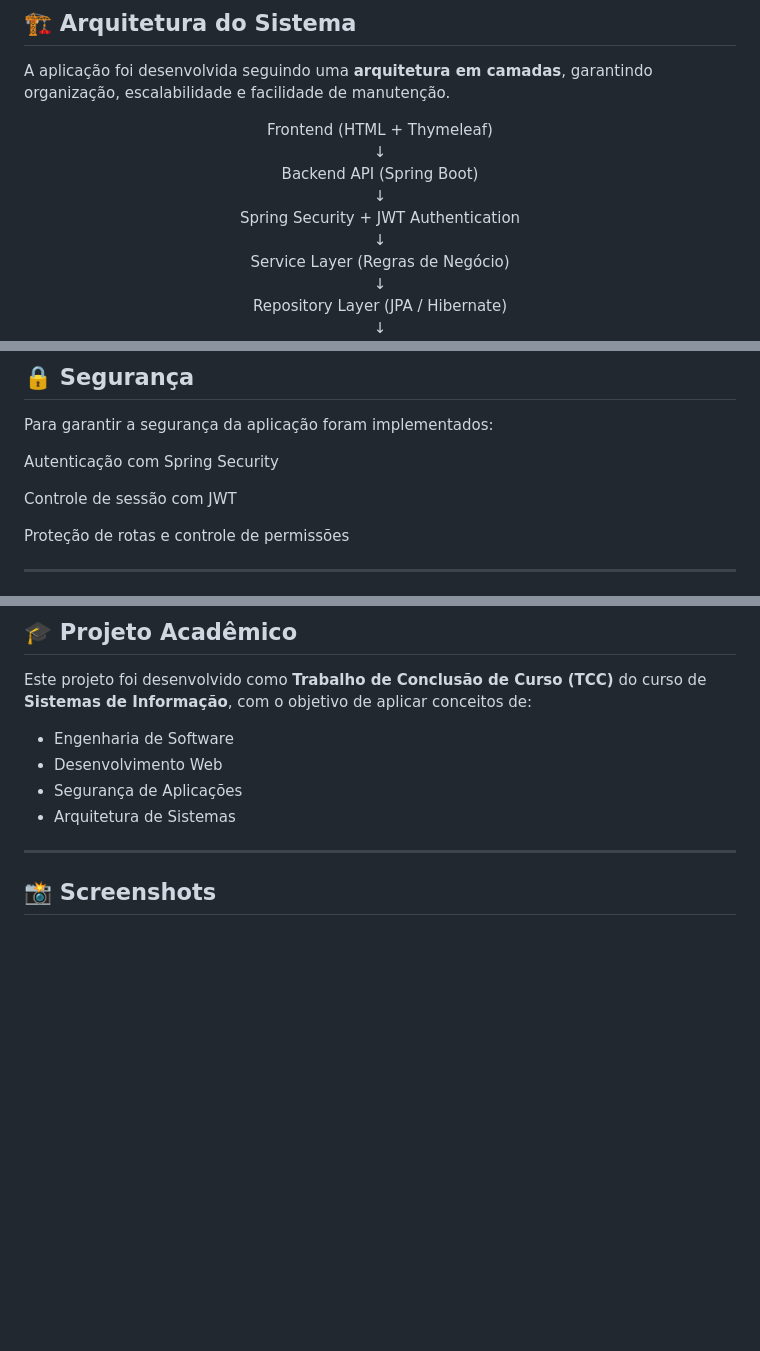
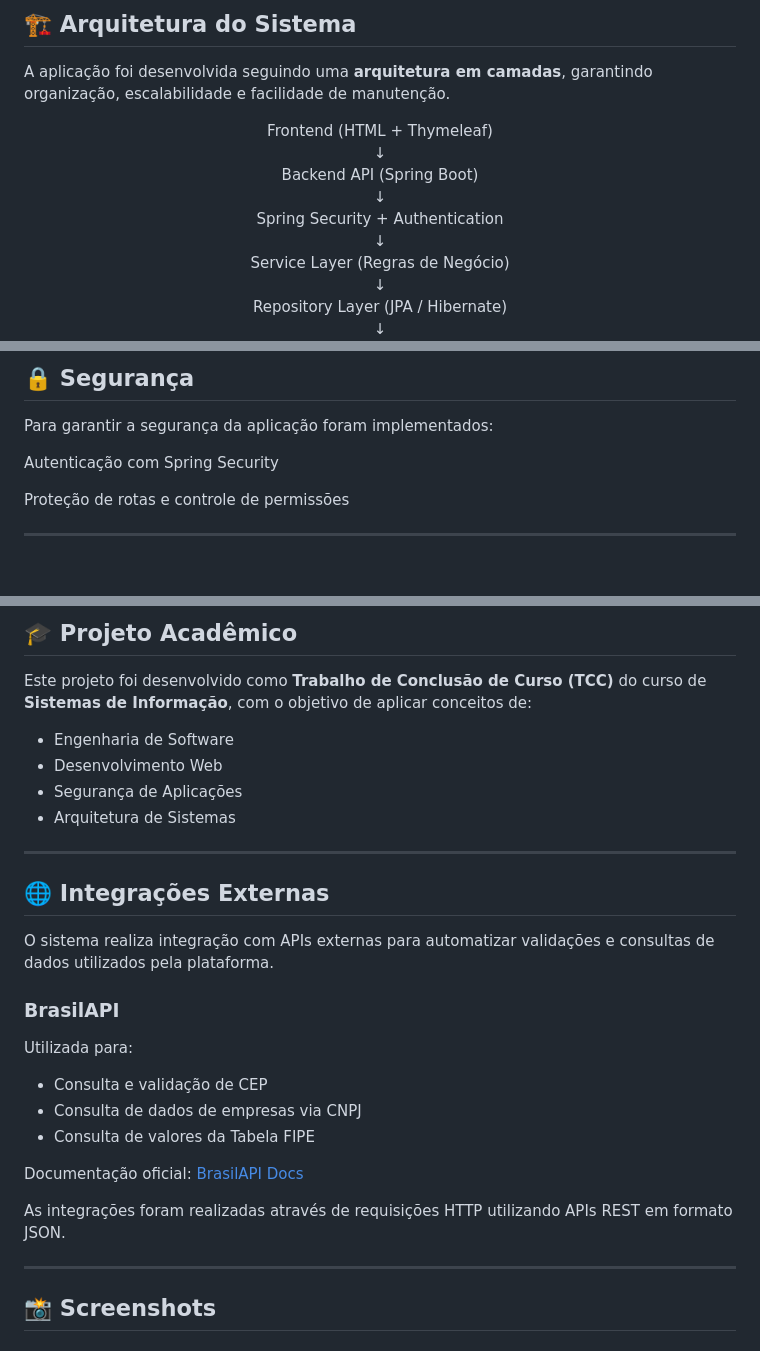
Before and after one commit to LucasGaldinno/autostock, a Markdown page: README.md, 3 parts joined by grey strips. GitHub-like rendering; blank space fills up the shorter version.

```diff
--- a/README.md
+++ b/README.md
@@ -107,7 +107,7 @@ Frontend (HTML + Thymeleaf)<br>
 ↓<br>
 Backend API (Spring Boot)<br>
 ↓<br>
-Spring Security + JWT Authentication<br>
+Spring Security + Authentication<br>
 ↓<br>
 Service Layer (Regras de Negócio)<br>
 ↓<br>
@@ -214,8 +214,6 @@ Para garantir a segurança da aplicação foram implementados:
 
 Autenticação com Spring Security
 
-Controle de sessão com JWT
-
 Proteção de rotas e controle de permissões
 
 ---
@@ -238,6 +236,24 @@ Este projeto foi desenvolvido como **Trabalho de Conclusão de Curso (TCC)** do
 - Desenvolvimento Web
 - Segurança de Aplicações
 - Arquitetura de Sistemas
+
+---
+
+## 🌐 Integrações Externas
+
+O sistema realiza integração com APIs externas para automatizar validações e consultas de dados utilizados pela plataforma.
+
+### BrasilAPI
+
+Utilizada para:
+
+* Consulta e validação de CEP
+* Consulta de dados de empresas via CNPJ
+* Consulta de valores da Tabela FIPE
+
+Documentação oficial: [BrasilAPI Docs](https://brasilapi.com.br/docs?utm_source=chatgpt.com)
+
+As integrações foram realizadas através de requisições HTTP utilizando APIs REST em formato JSON.
 
 ---
 
```
